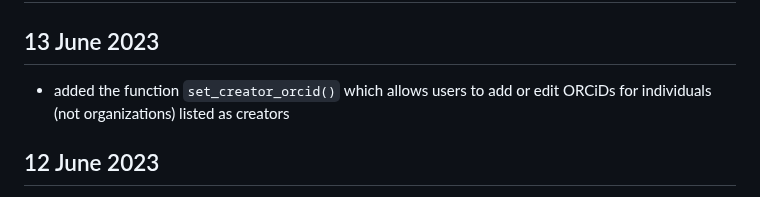
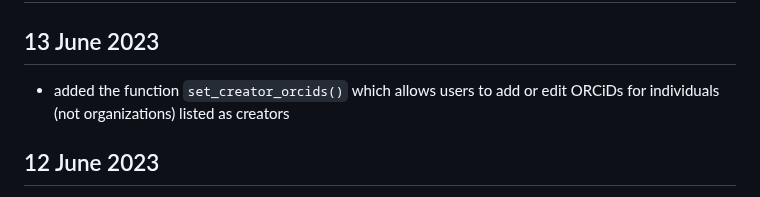
Before and after one commit to nationalparkservice/EMLeditor, a Markdown page: NEWS.md, the part around the change. GitHub-like rendering.

Commit message:
update function name to "set_creator_orcids"

```diff
--- a/NEWS.md
+++ b/NEWS.md
@@ -1,7 +1,7 @@
 # EMLeditor v0.1.0.7 "Work in progress"
 
 ## 13 June 2023
-  * added the function `set_creator_orcid()` which allows users to add or edit ORCiDs for individuals (not organizations) listed as creators
+  * added the function `set_creator_orcids()` which allows users to add or edit ORCiDs for individuals (not organizations) listed as creators
 
 ## 12 June 2023
   * updated error messages in `get_author_list()` and `get_citation()` to be more informative, especially when surName is missing from the creator/individualName
```
